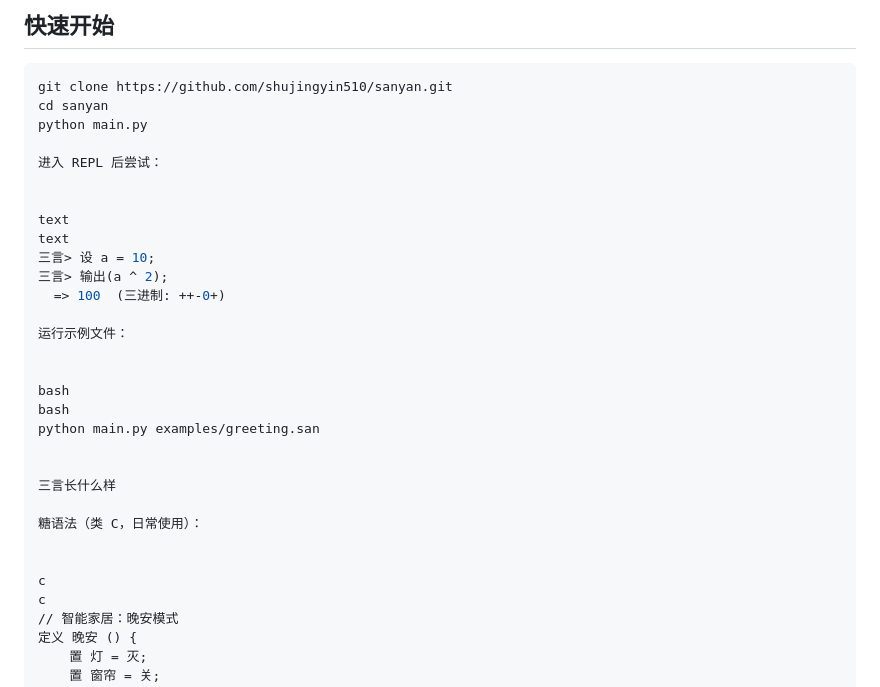
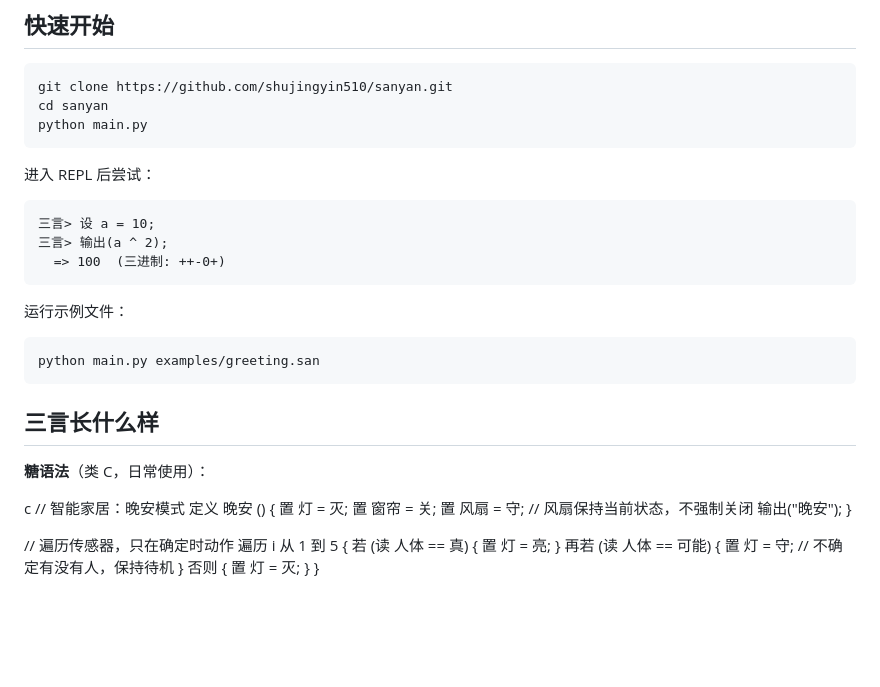
Before and after one commit to shujingyin510/sanyan, a Markdown page: README.md, the part around the change. GitHub-like rendering; blank space fills up the shorter version.

````diff
--- a/README.md
+++ b/README.md
@@ -36,30 +36,26 @@
 git clone https://github.com/shujingyin510/sanyan.git
 cd sanyan
 python main.py
+```
 
 进入 REPL 后尝试：
 
-
-text
-text
+```text
 三言> 设 a = 10;
 三言> 输出(a ^ 2);
   => 100  (三进制: ++-0+)
+```
 
 运行示例文件：
 
+```bash
+python main.py examples/greeting.san
+```
 
-bash
-bash
-python main.py examples/greeting.san
+## 三言长什么样
 
+**糖语法**（类 C，日常使用）：
 
-三言长什么样
-
-糖语法（类 C，日常使用）：
-
-
-c
 c
 // 智能家居：晚安模式
 定义 晚安 () {
````
